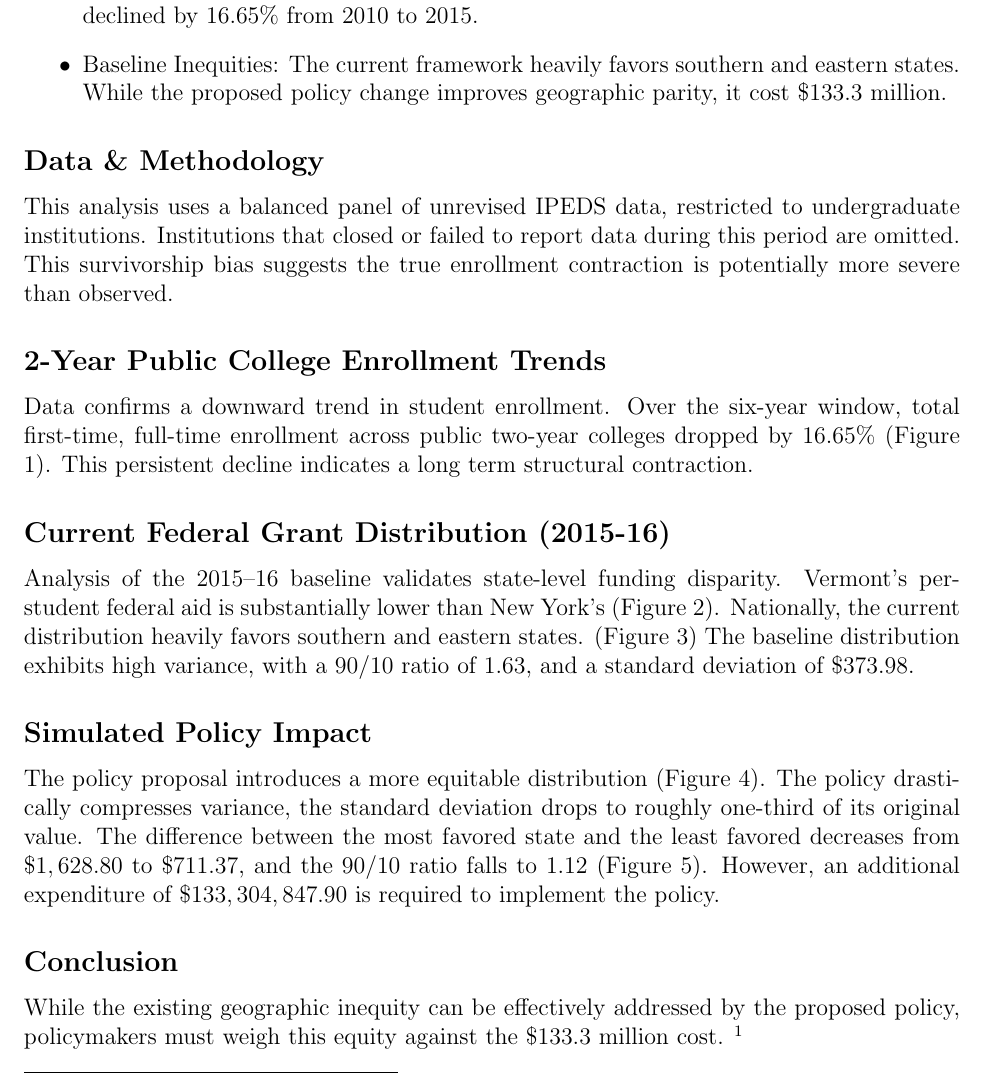
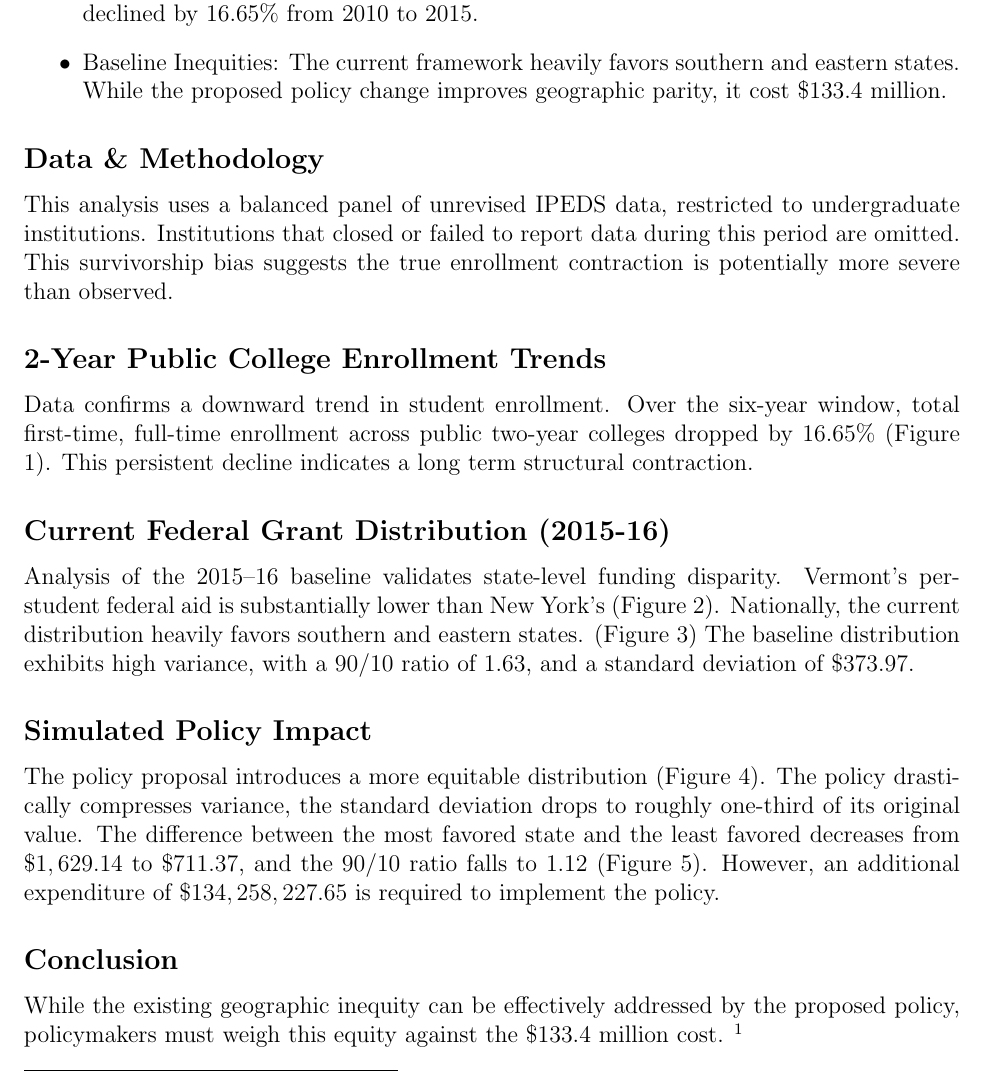
Before and after one commit to wqqhou/ED_data, a LaTeX document (memo/ED_memo.tex): part of page 1 of 7, cut so that both start at the same text. Compiled offline with pdfLaTeX.

Commit message:
Recompile memo

```diff
--- a/memo/ED_memo.tex
+++ b/memo/ED_memo.tex
@@ -15,7 +15,7 @@
 
 \begin{itemize}
     \item Enrollment: First-time, full-time undergraduate enrollment at public two-year colleges declined by $16.65\%$ from 2010 to 2015.
-    \item Baseline Inequities: The current framework heavily favors southern and eastern states. While the proposed policy change  improves geographic parity, it cost \$133.3 million.
+    \item Baseline Inequities: The current framework heavily favors southern and eastern states. While the proposed policy change  improves geographic parity, it cost \$133.4 million.
 \end{itemize}
 
 \subsection*{Data \& Methodology}
@@ -25,13 +25,13 @@ This analysis uses a balanced panel of unrevised IPEDS data, restricted to under
 Data confirms a downward trend in student enrollment. Over the six-year window, total first-time, full-time enrollment across public two-year colleges dropped by $16.65\%$ (Figure 1). This persistent decline indicates a long term structural contraction.
 
 \subsection*{Current Federal Grant Distribution (2015-16)}
-Analysis of the 2015–16 baseline validates state-level funding disparity. Vermont’s per-student federal aid is substantially lower than New York's (Figure 2). Nationally, the current distribution heavily favors southern and eastern states. (Figure 3) The baseline distribution exhibits high variance, with a 90/10 ratio of 1.63, and a standard deviation of $\$373.98$.
+Analysis of the 2015–16 baseline validates state-level funding disparity. Vermont’s per-student federal aid is substantially lower than New York's (Figure 2). Nationally, the current distribution heavily favors southern and eastern states. (Figure 3) The baseline distribution exhibits high variance, with a 90/10 ratio of 1.63, and a standard deviation of $\$373.97$.
 
 \subsection*{Simulated Policy Impact}
-The policy proposal introduces a more equitable distribution (Figure 4). The policy drastically compresses variance, the standard deviation drops to roughly one-third of its original value. The difference between the most favored state and the least favored decreases from $\$1,628.80$ to $\$711.37$, and the 90/10 ratio falls to 1.12 (Figure 5). However, an additional expenditure of $\$133,304,847.90$ is required to implement the policy.
+The policy proposal introduces a more equitable distribution (Figure 4). The policy drastically compresses variance, the standard deviation drops to roughly one-third of its original value. The difference between the most favored state and the least favored decreases from $\$1,629.14$ to $\$711.37$, and the 90/10 ratio falls to 1.12 (Figure 5). However, an additional expenditure of $\$134,258,227.65$ is required to implement the policy.
 
 \subsection*{Conclusion}
-While the existing geographic inequity can be effectively addressed by the proposed policy,  policymakers must weigh this equity against the $\$133.3$ million cost.
+While the existing geographic inequity can be effectively addressed by the proposed policy,  policymakers must weigh this equity against the $\$133.4$ million cost.
 \footnote{Figure 6 shows the list of states positively affected and negatively affected by this proposed policy}
 \newpage
 \section*{Appendix: Figures}
```
Also changed, not shown: memo/ED_memo.pdf.
